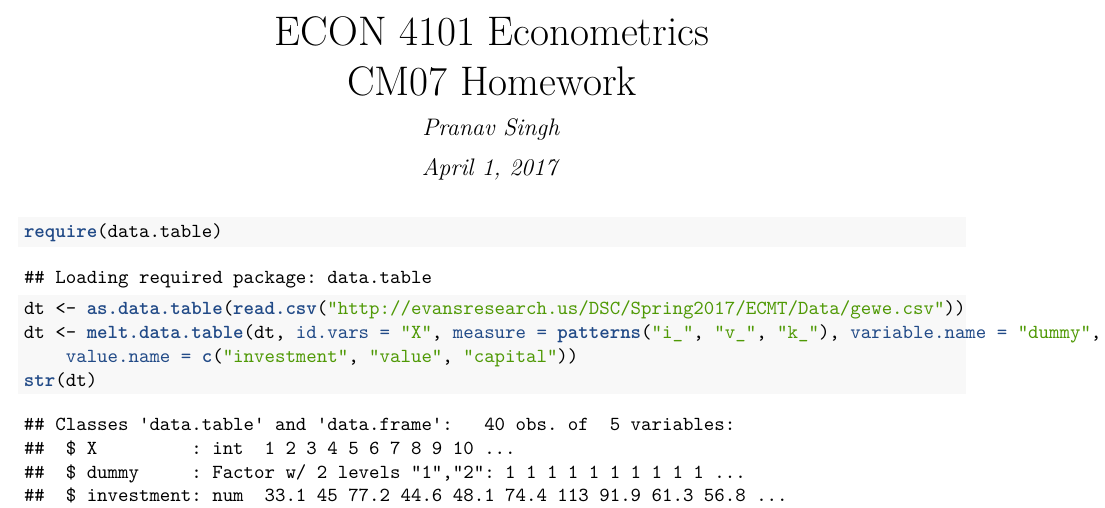
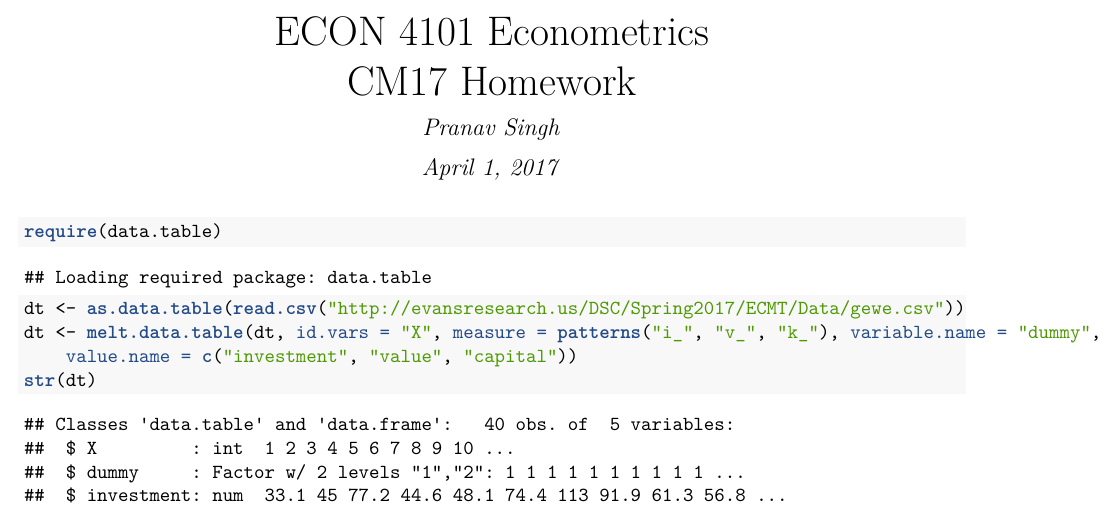
Before and after one commit to RuinedSubmartingale/ECON-4101-Applied-Econometrics, an R Markdown document (Homework/CM17/hwk17.Rmd): part of the page, cut so that both start at the same text. The pictures show the output file Homework/CM17/hwk17.pdf that the author committed with the source.

Commit message:
fixed typo in cm17

```diff
--- a/Homework/CM17/hwk17.Rmd
+++ b/Homework/CM17/hwk17.Rmd
@@ -1,7 +1,7 @@
 ---
 title: |
   | ECON 4101 Econometrics
-  | CM07 Homework
+  | CM17 Homework
 author: "Pranav Singh"
 date: "April 1, 2017"
 output: pdf_document
```
Also changed, not shown: Homework/CM17/hwk17.pdf.
